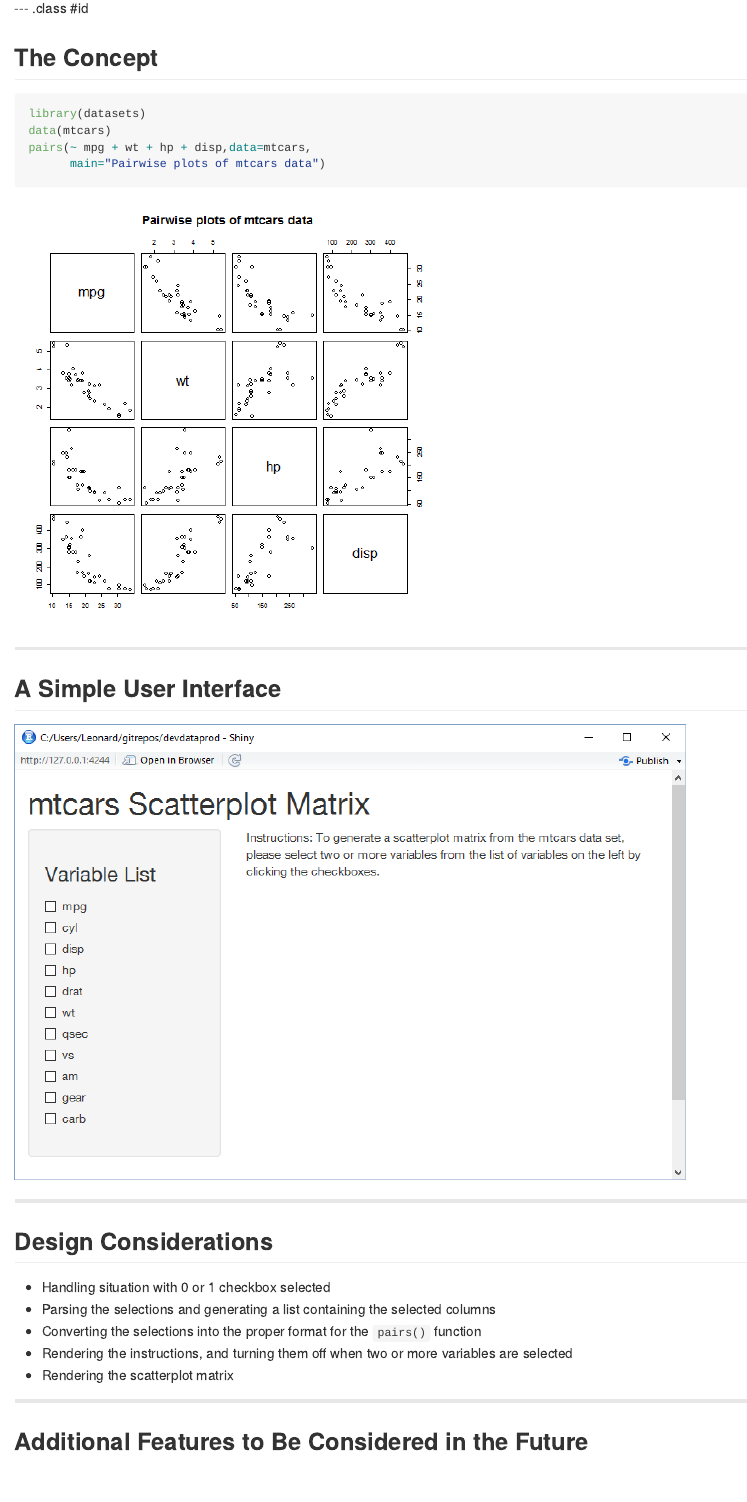
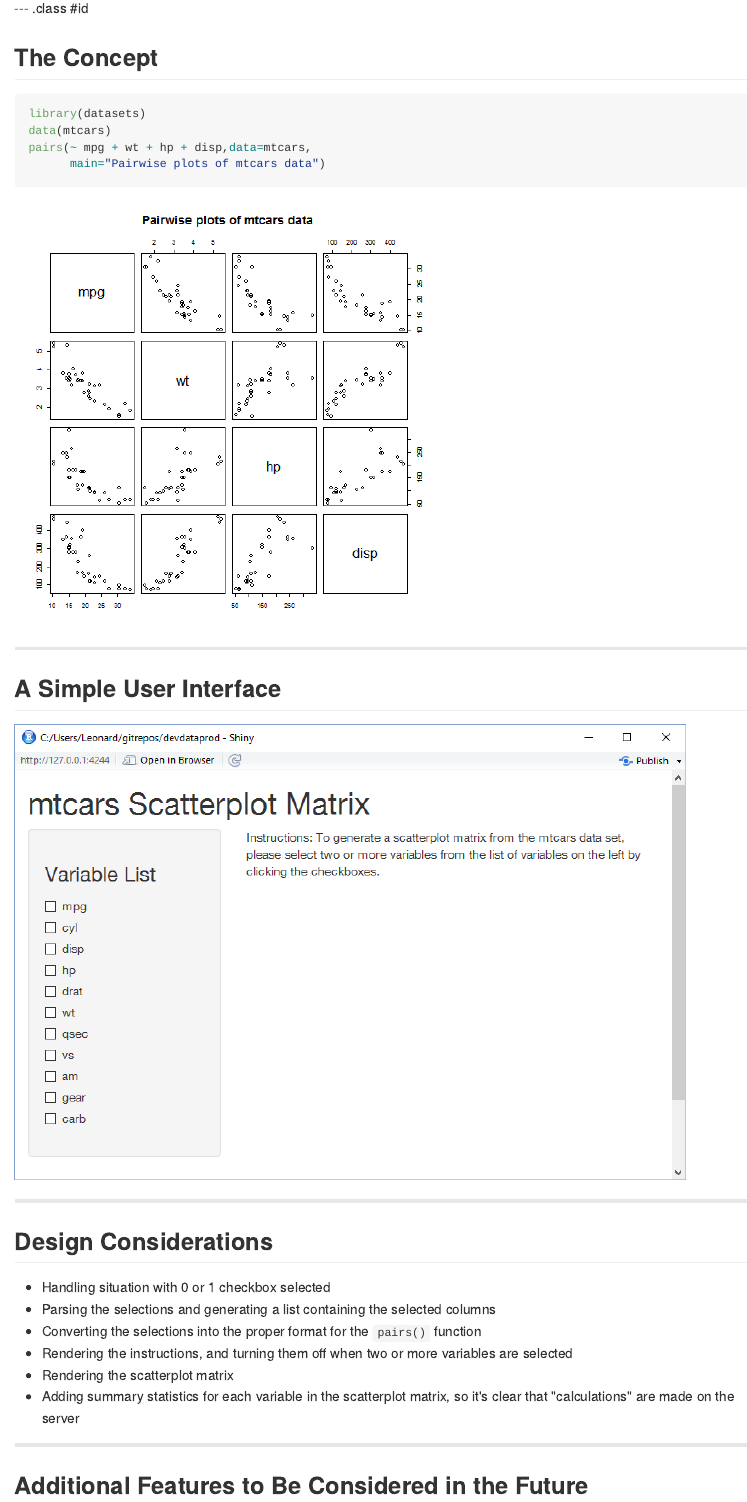
Before and after one commit to lgreski/devdata_slidify, an R Markdown document (index.Rmd): the page in a window 1100 px wide, from 240 px down. The pictures show the output file index.md that the author committed with the source, drawn offline in the style of GitHub.

Commit message:
Altered design considerations slide.

```diff
--- a/index.Rmd
+++ b/index.Rmd
@@ -10,6 +10,10 @@ widgets     : []            # {mathjax, quiz, bootstrap}
 mode        : selfcontained # {standalone, draft}
 logo        : AgereBlack.png
 knit        : slidify::knit2slides
+output:
+  html_document:
+    fig_height: 2
+    fig_width: 2
 ---
 
 ## Overview
@@ -47,6 +51,7 @@ pairs(~ mpg + wt + hp + disp,data=mtcars,
 - Converting the selections into the proper format for the `pairs()` function
 - Rendering the instructions, and turning them off when two or more variables are selected
 - Rendering the scatterplot matrix
+- Adding summary statistics for each variable in the scatterplot matrix, so it's clear that "calculations" are made on the server
 
 ---
 
```
Also changed, not shown: index.html, index.md.
